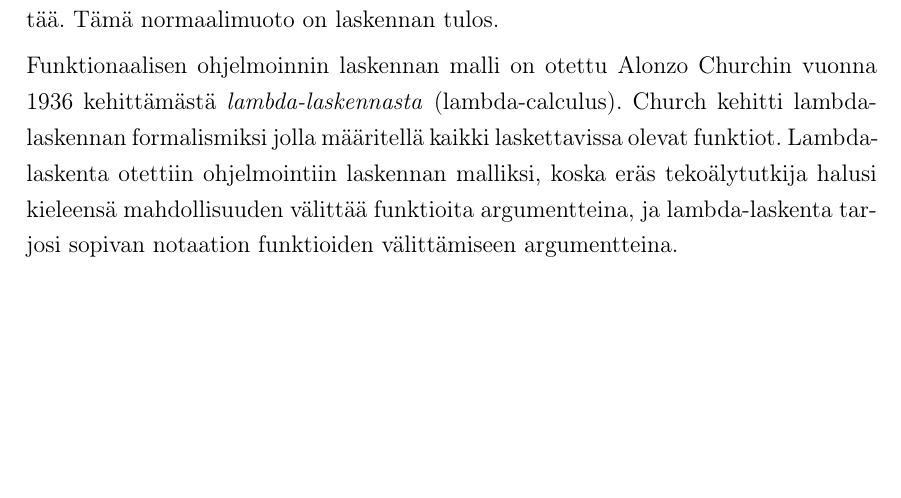
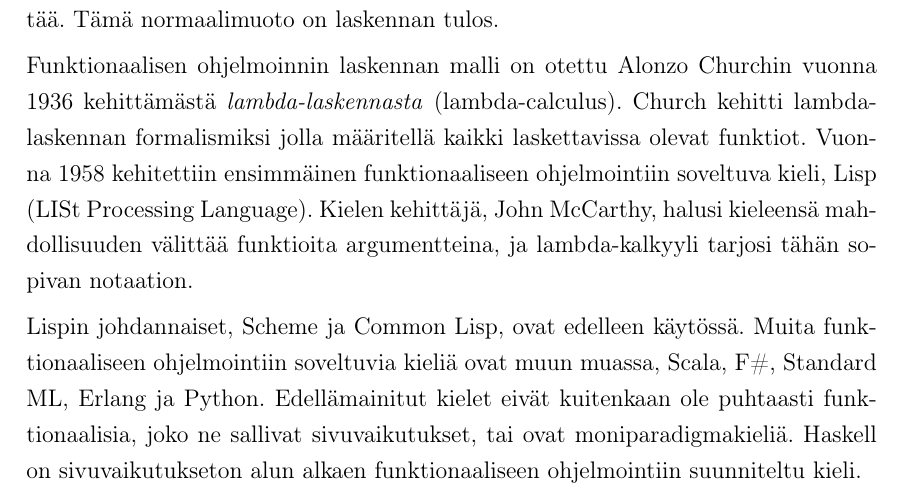
Before and after one commit to jnaalisv-xx/tiki-kirjoitelmat, a LaTeX document (kypsyys.tex): part of page 2 of 2, cut so that both start at the same text, the shorter picture padded with empty space. Compiled offline with pdfLaTeX; the source files are stored in an older character set and shown here as Unicode.

Commit message:
Kypsyysnäyte valmis

```diff
--- a/kypsyys.tex
+++ b/kypsyys.tex
@@ -24,11 +25,8 @@
 
 Funktionaalisessa ohjelmoinnissa ohjelmaa suoritetaan evaluoimalla, eli sieventämällä lausekkeita. Lauseke koostuu funktiosta ja sille annetuista argumentista. Argumentit voivat olla toisia funktioita, lausekkeita tai arvoja. Lausekkeen evaluoinnissa funktion formaalit parametrit korvataan argumenteilla. Tuloksena saatua lauseketta sievennetään kunnes päästään lausekkeen normaalimuotoon, jota ei voi enää sieventää. Tämä normaalimuoto on laskennan tulos.
 
-Funktionaalisen ohjelmoinnin laskennan malli on otettu Alonzo Churchin vuonna 1936 kehittämästä \textit{lambda-laskennasta} (lambda-calculus). Church kehitti lambda-laskennan formalismiksi jolla määritellä kaikki laskettavissa olevat funktiot. Lambda-laskenta otettiin ohjelmointiin laskennan malliksi, koska eräs tekoälytutkija halusi kieleensä mahdollisuuden välittää funktioita argumentteina, ja lambda-laskenta tarjosi sopivan notaation funktioiden välittämiseen argumentteina.
+Funktionaalisen ohjelmoinnin laskennan malli on otettu Alonzo Churchin vuonna 1936 kehittämästä \textit{lambda-laskennasta} (lambda-calculus). Church kehitti lambda-laskennan formalismiksi jolla määritellä kaikki laskettavissa olevat funktiot. Vuonna 1958 kehitettiin ensimmäinen funktionaaliseen ohjelmointiin soveltuva kieli, Lisp (LISt Processing Language). Kielen kehittäjä, John McCarthy, halusi kieleensä mahdollisuuden välittää funktioita argumentteina, ja lambda-kalkyyli tarjosi tähän sopivan notaation.
 
-%Kielistä
-%Funktionaalinen
-%Tausta historia teoria
-%mitä tarjoaa
+Lispin johdannaiset, Scheme ja Common Lisp, ovat edelleen käytössä. Muita funktionaaliseen ohjelmointiin soveltuvia kieliä ovat muun muassa, Scala, F\#, Standard ML, Erlang ja Python. Edellämainitut kielet eivät kuitenkaan ole puhtaasti funktionaalisia, joko ne sallivat sivuvaikutukset, tai ovat moniparadigmakieliä. Haskell on sivuvaikutukseton alun alkaen funktionaaliseen ohjelmointiin suunniteltu kieli.
 
 \end{document}
```
Also changed, not shown: kypsyys.tex (1 more changed lines).
